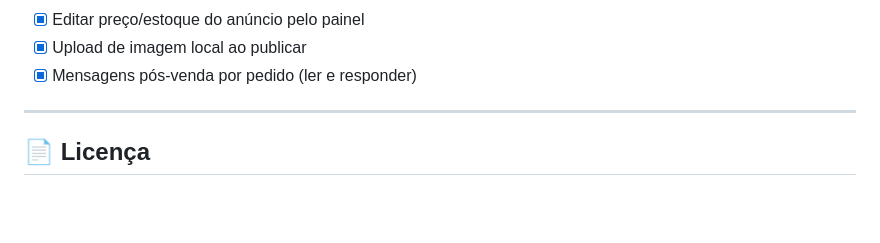
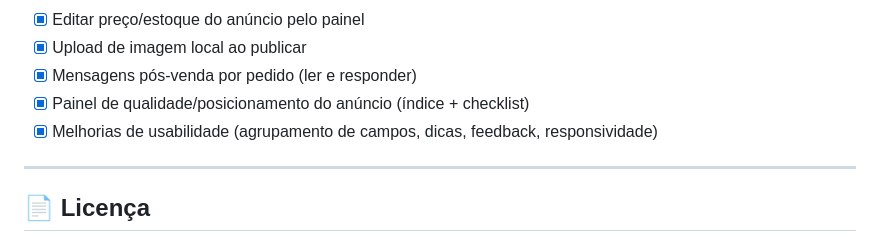
Before and after one commit to tbongiovani-outlook/MeuMercado, a Markdown page: README.md, the part around the change. Drawn GitHub-style; blank space fills up the shorter version.

Commit message:
docs: roadmap - painel de qualidade e melhorias de UX

```diff
--- a/README.md
+++ b/README.md
@@ -318,6 +318,8 @@ curl -X POST \
 - [x] Editar preço/estoque do anúncio pelo painel
 - [x] Upload de imagem local ao publicar
 - [x] Mensagens pós-venda por pedido (ler e responder)
+- [x] Painel de qualidade/posicionamento do anúncio (índice + checklist)
+- [x] Melhorias de usabilidade (agrupamento de campos, dicas, feedback, responsividade)
 
 ---
 
```
